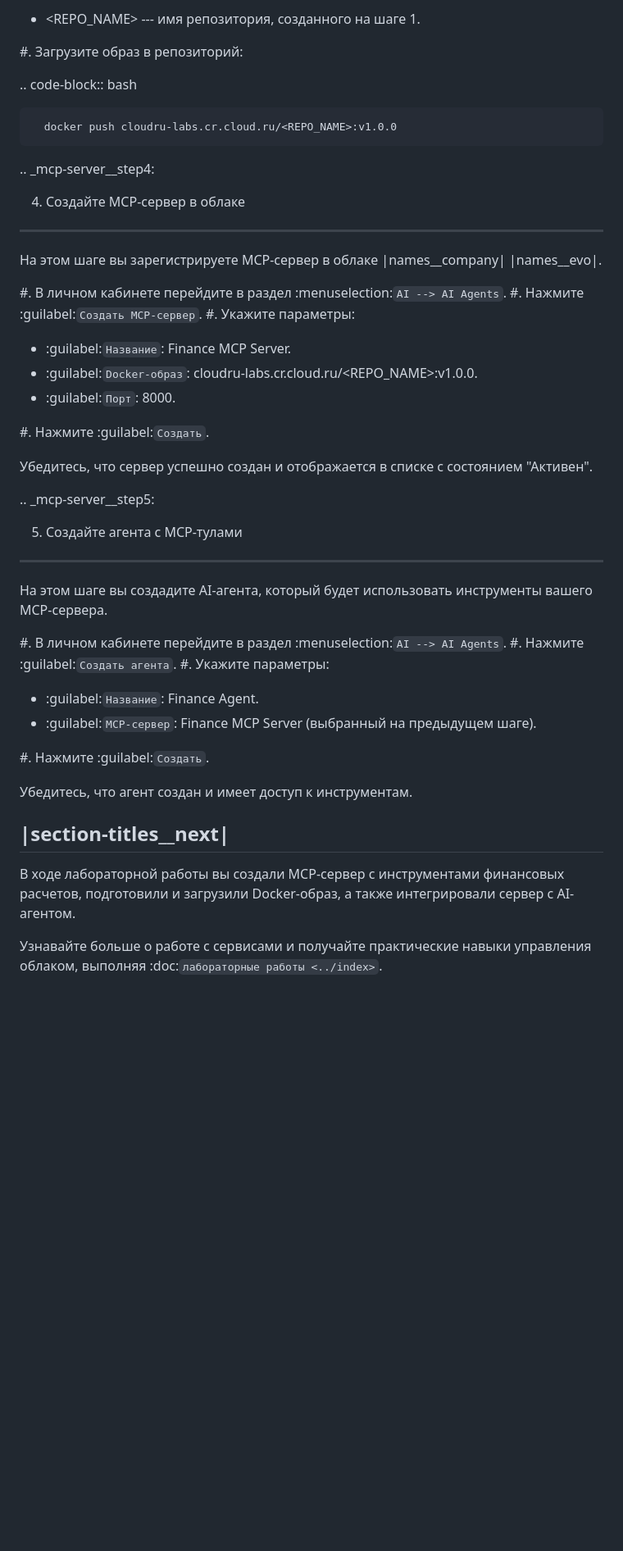
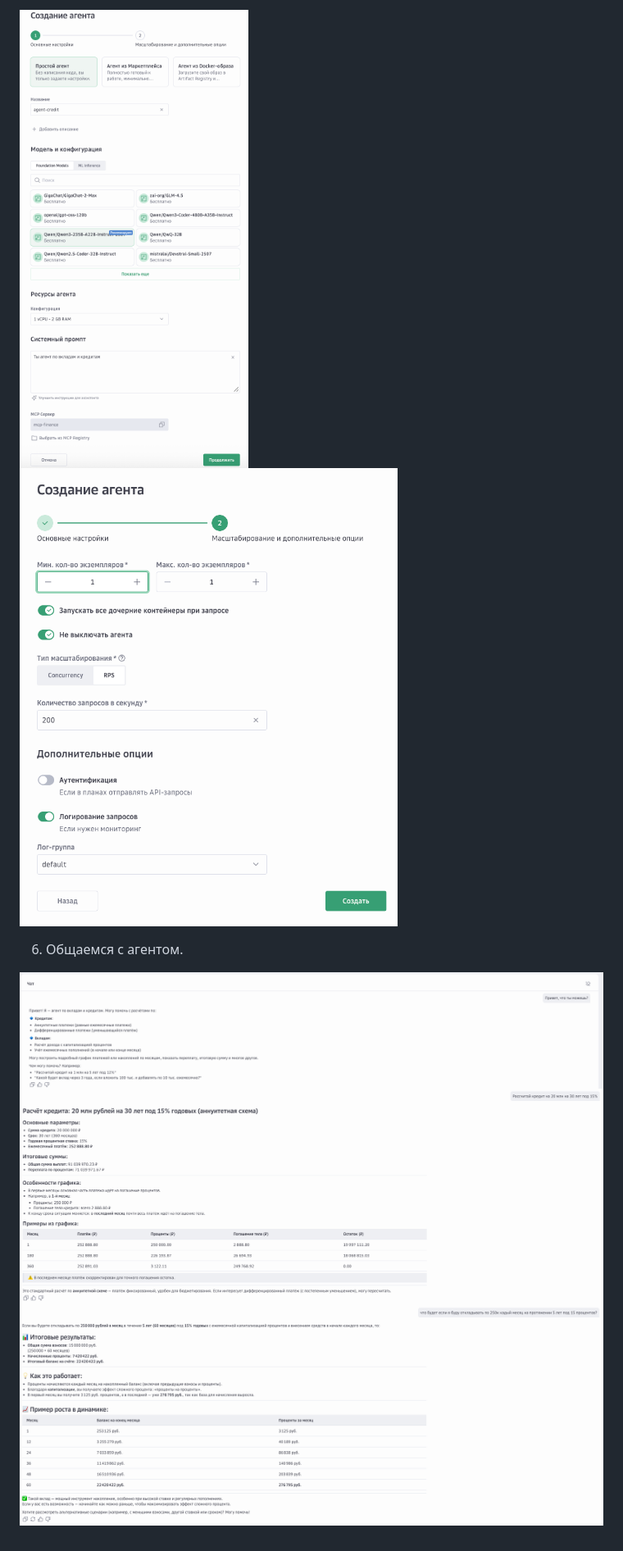
Before and after one commit to rexologue/evo-ai-agents-labs, a Markdown page: lab1-mcp-finance-lab/README.md, the part around the change printed below. Shown: that part at 82% size. Drawn GitHub-style; blank space fills up the shorter version.

```diff
--- a/lab1-mcp-finance-lab/README.md
+++ b/lab1-mcp-finance-lab/README.md
@@ -168,52 +154,9 @@
 
-   - <REPO_NAME> --- имя репозитория, созданного на шаге 1.
+![create_agent.png](docs/create_agent.png)
+![create_agent_2.png](docs/create_agent_2.png)
 
-#. Загрузите образ в репозиторий:
+6. Общаемся с агентом.
 
-   .. code-block:: bash
-
-      docker push cloudru-labs.cr.cloud.ru/<REPO_NAME>:v1.0.0
-
-.. _mcp-server__step4:
-
-4. Создайте MCP-сервер в облаке
--------------------------------
-
-На этом шаге вы зарегистрируете MCP-сервер в облаке |names__company| |names__evo|.
-
-#. В личном кабинете перейдите в раздел :menuselection:`AI --> AI Agents`.
-#. Нажмите :guilabel:`Создать MCP-сервер`.
-#. Укажите параметры:
-
-   - :guilabel:`Название`: Finance MCP Server.
-   - :guilabel:`Docker-образ`: cloudru-labs.cr.cloud.ru/<REPO_NAME>:v1.0.0.
-   - :guilabel:`Порт`: 8000.
-
-#. Нажмите :guilabel:`Создать`.
-
-Убедитесь, что сервер успешно создан и отображается в списке с состоянием "Активен".
-
-.. _mcp-server__step5:
-
-5. Создайте агента с MCP-тулами
--------------------------------
-
-На этом шаге вы создадите AI-агента, который будет использовать инструменты вашего MCP-сервера.
-
-#. В личном кабинете перейдите в раздел :menuselection:`AI --> AI Agents`.
-#. Нажмите :guilabel:`Создать агента`.
-#. Укажите параметры:
-
-   - :guilabel:`Название`: Finance Agent.
-   - :guilabel:`MCP-сервер`: Finance MCP Server (выбранный на предыдущем шаге).
-
-#. Нажмите :guilabel:`Создать`.
-
-Убедитесь, что агент создан и имеет доступ к инструментам.
-
-|section-titles__next|
-----------------------
-
-В ходе лабораторной работы вы создали MCP-сервер с инструментами финансовых расчетов, подготовили и загрузили Docker-образ, а также интегрировали сервер с AI-агентом.
-
-Узнавайте больше о работе с сервисами и получайте практические навыки управления облаком, выполняя :doc:`лабораторные работы <../index>`.
+![agent_chat_1.png](docs/agent_chat_1.png)
+![agent_chat_2.png](docs/agent_chat_2.png)
+![agent_chat_3.png](docs/agent_chat_3.png)
```
Also changed, not shown: other parts of lab1-mcp-finance-lab/README.md (+99 -113 lines).
